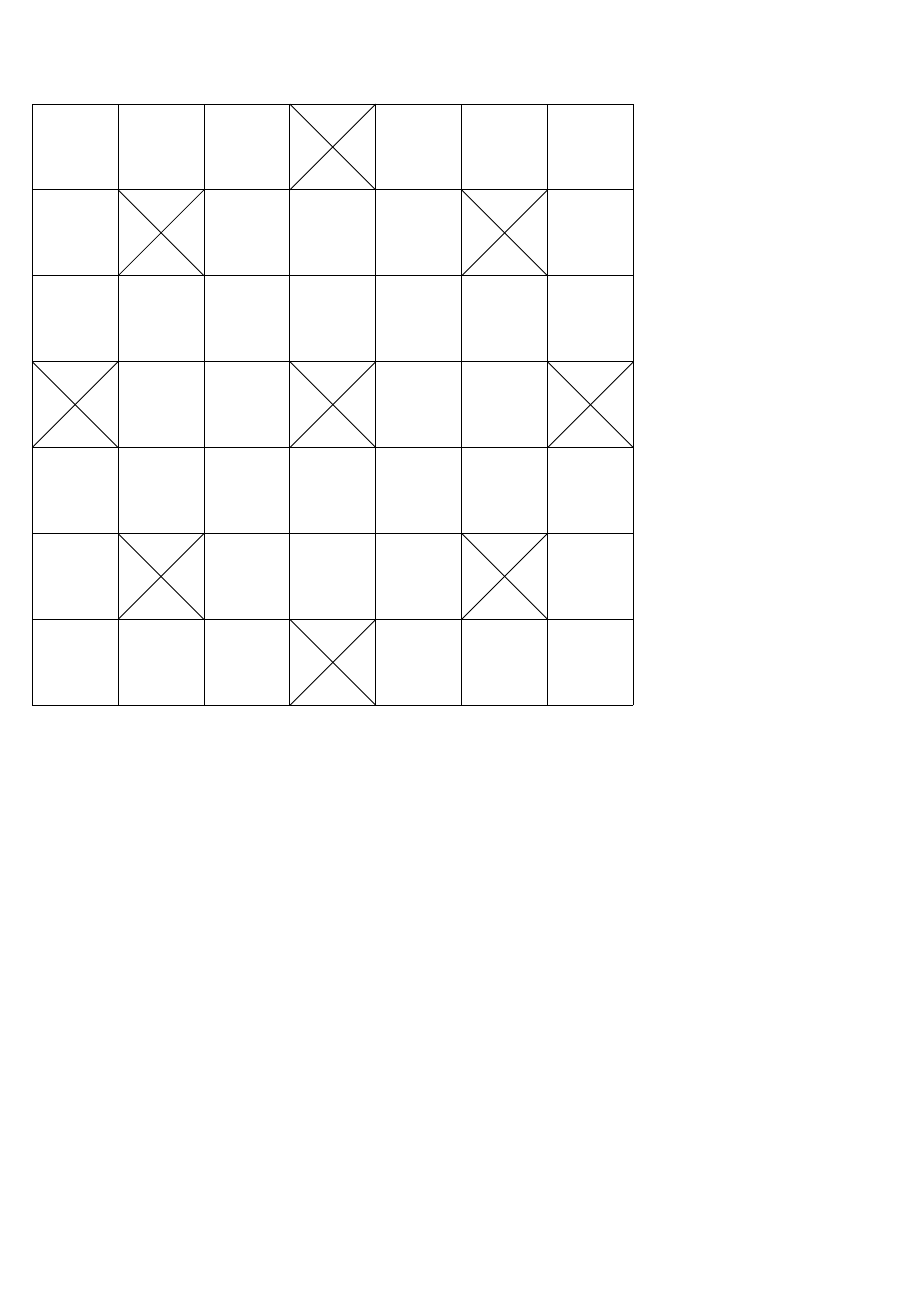
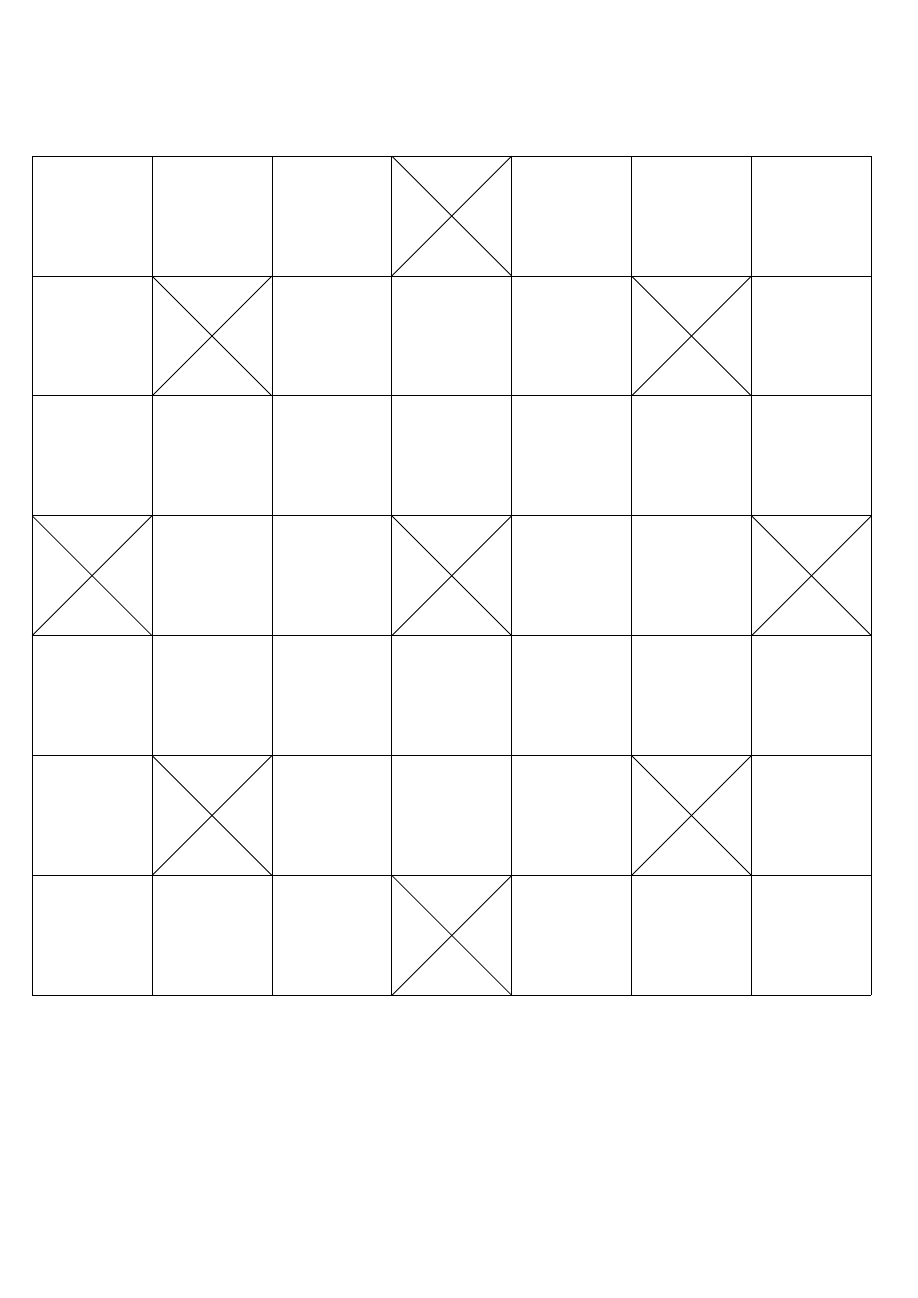
Before and after one commit to ds-gurukandhamoorthi/dhaayam-board, a LaTeX document (dhaayam-board.tex): the whole page, the shorter picture padded with empty space. Compiled offline with pdfLaTeX.

Commit message:
Generate A3 as default

```diff
--- a/dhaayam-board.tex
+++ b/dhaayam-board.tex
@@ -1,11 +1,11 @@
 \documentclass{article}
 \usepackage{tikz}
-\usepackage[left=0.5cm,right=0.5cm]{geometry}
+\usepackage[a3paper,left=0.5cm,right=0.5cm]{geometry}
 
 \pagestyle{empty}
 \begin{document}
 \thispagestyle{empty}
-\begin{tikzpicture}[thick, scale=2.78, every node/.style={scale=2.78}]
+\begin{tikzpicture}[thick, scale=3.88, every node/.style={scale=3.88}]
 
 %follow this pattern
 %  \draw (a, b) - (c, d)
```
Also changed, not shown: README.md (added).
